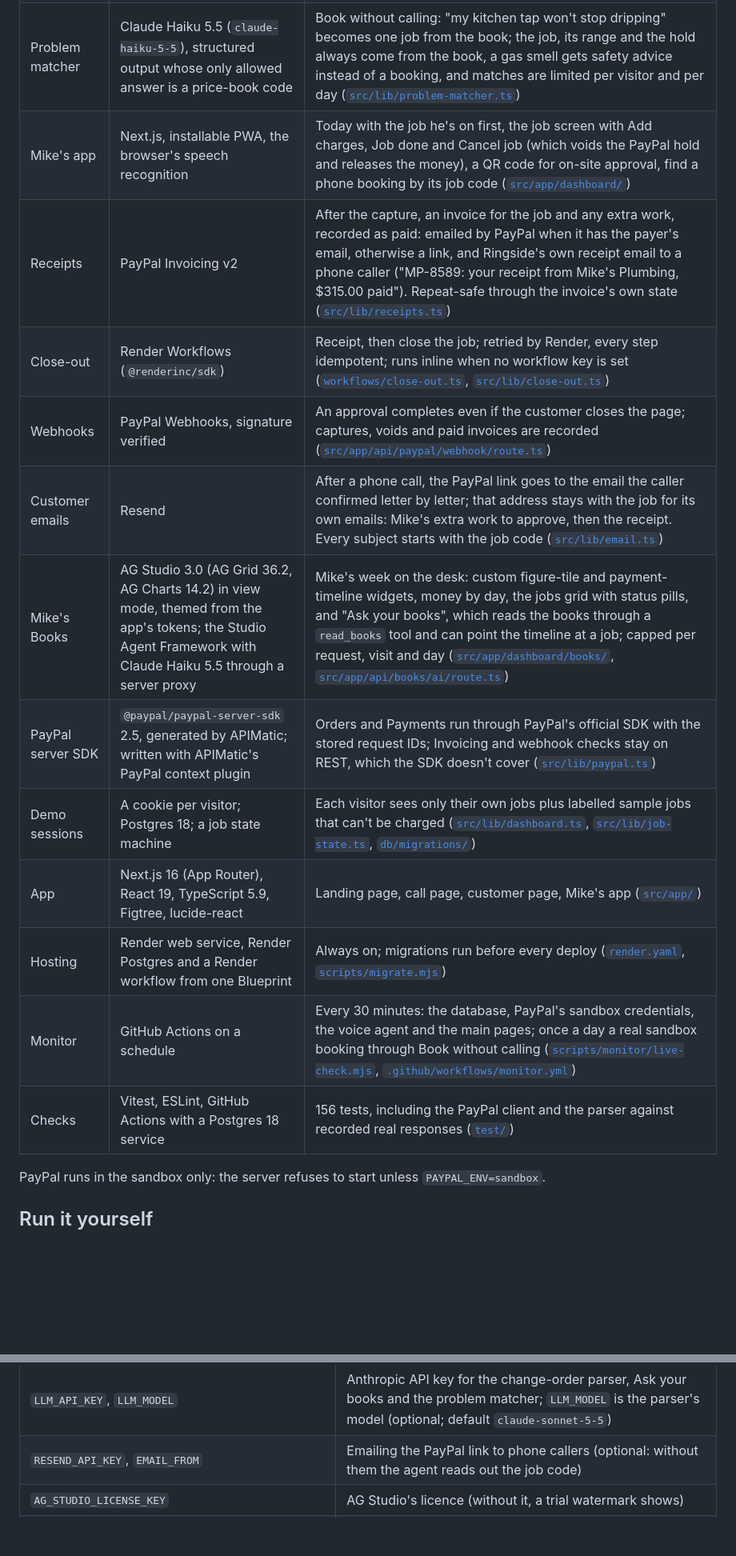
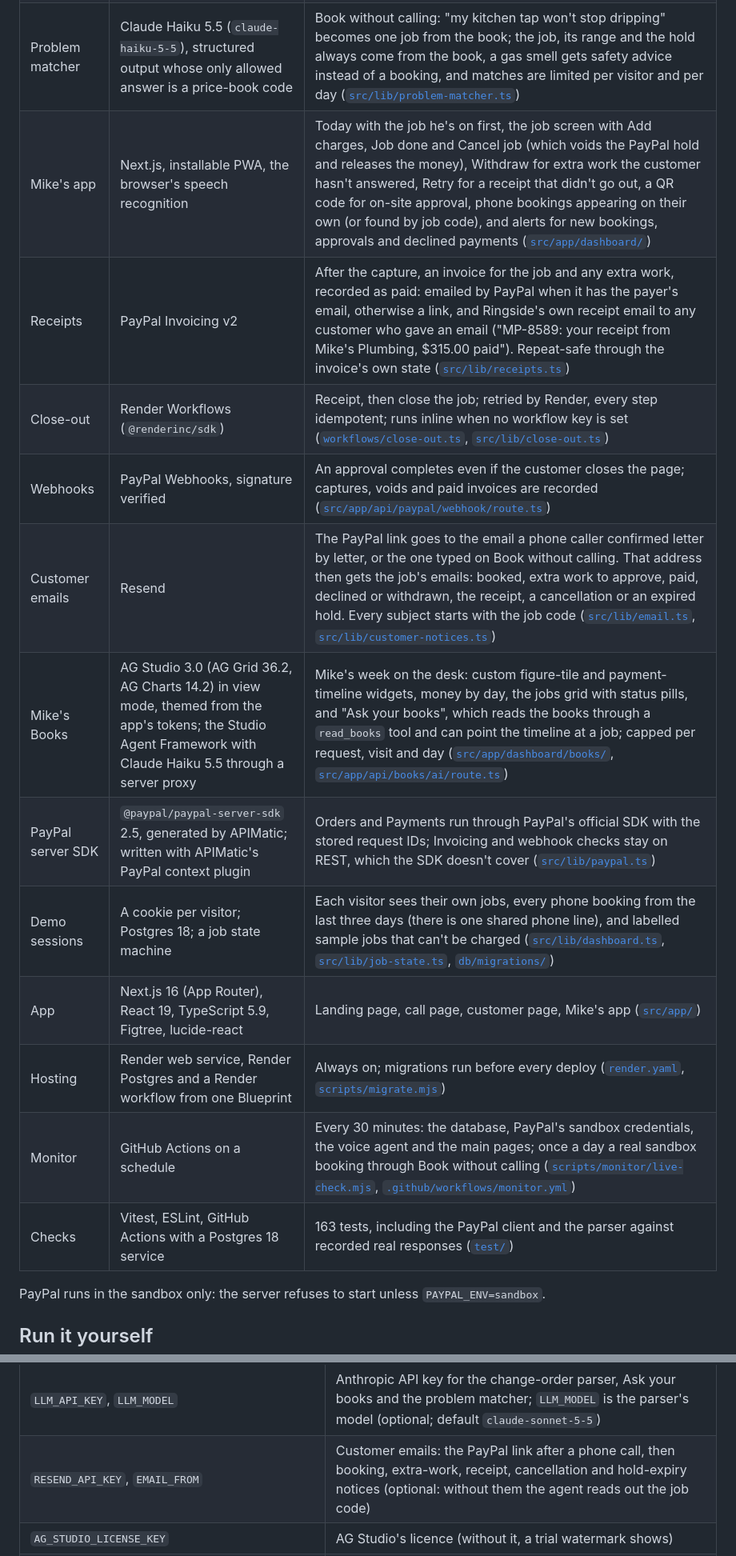
Before and after one commit to padmanabhan-r/Ringside, a Markdown page: README.md, 2 parts joined by grey strips. Shown at 80% size. GitHub-like rendering; blank space fills up the shorter version.

```diff
--- a/README.md
+++ b/README.md
@@ -219,18 +222,18 @@ Measured against the real PayPal sandbox, the phone line and the Anthropic API o
 | Customer page | Next.js page with PayPal's JavaScript SDK buttons and guest card checkout | Approve the hold, approve or decline extra work, see the charge and receipt. If PayPal declines the buyer's funding source (`INSTRUMENT_DECLINED`), PayPal reopens to choose another and nothing is held or charged ([`src/app/j/[code]/page.tsx`](src/app/j/[code]/page.tsx), [`src/lib/holds.ts`](src/lib/holds.ts)) |
 | Change-order parser | Claude Sonnet 5.5 (`claude-sonnet-5-5`, Anthropic API), structured output with a strict JSON schema | Names rate-card items, quantities and price-book jobs only; the code takes every price from the card or the job's range and rejects unknown items, prices from the model and quantities past the card's limits ([`src/lib/change-order-parser.ts`](src/lib/change-order-parser.ts), [`src/lib/change-pricing.ts`](src/lib/change-pricing.ts)) |
 | Problem matcher | Claude Haiku 5.5 (`claude-haiku-5-5`), structured output whose only allowed answer is a price-book code | Book without calling: "my kitchen tap won't stop dripping" becomes one job from the book; the job, its range and the hold always come from the book, a gas smell gets safety advice instead of a booking, and matches are limited per visitor and per day ([`src/lib/problem-matcher.ts`](src/lib/problem-matcher.ts)) |
-| Mike's app | Next.js, installable PWA, the browser's speech recognition | Today with the job he's on first, the job screen with Add charges, Job done and Cancel job (which voids the PayPal hold and releases the money), a QR code for on-site approval, find a phone booking by its job code ([`src/app/dashboard/`](src/app/dashboard/page.tsx)) |
-| Receipts | PayPal Invoicing v2 | After the capture, an invoice for the job and any extra work, recorded as paid: emailed by PayPal when it has the payer's email, otherwise a link, and Ringside's own receipt email to a phone caller ("MP-8589: your receipt from Mike's Plumbing, $315.00 paid"). Repeat-safe through the invoice's own state ([`src/lib/receipts.ts`](src/lib/receipts.ts)) |
+| Mike's app | Next.js, installable PWA, the browser's speech recognition | Today with the job he's on first, the job screen with Add charges, Job done and Cancel job (which voids the PayPal hold and releases the money), Withdraw for extra work the customer hasn't answered, Retry for a receipt that didn't go out, a QR code for on-site approval, phone bookings appearing on their own (or found by job code), and alerts for new bookings, approvals and declined payments ([`src/app/dashboard/`](src/app/dashboard/page.tsx)) |
+| Receipts | PayPal Invoicing v2 | After the capture, an invoice for the job and any extra work, recorded as paid: emailed by PayPal when it has the payer's email, otherwise a link, and Ringside's own receipt email to any customer who gave an email ("MP-8589: your receipt from Mike's Plumbing, $315.00 paid"). Repeat-safe through the invoice's own state ([`src/lib/receipts.ts`](src/lib/receipts.ts)) |
 | Close-out | Render Workflows (`@renderinc/sdk`) | Receipt, then close the job; retried by Render, every step idempotent; runs inline when no workflow key is set ([`workflows/close-out.ts`](workflows/close-out.ts), [`src/lib/close-out.ts`](src/lib/close-out.ts)) |
 | Webhooks | PayPal Webhooks, signature verified | An approval completes even if the customer closes the page; captures, voids and paid invoices are recorded ([`src/app/api/paypal/webhook/route.ts`](src/app/api/paypal/webhook/route.ts)) |
-| Customer emails | Resend | After a phone call, the PayPal link goes to the email the caller confirmed letter by letter; that address stays with the job for its own emails: Mike's extra work to approve, then the receipt. Every subject starts with the job code ([`src/lib/email.ts`](src/lib/email.ts)) |
+| Customer emails | Resend | The PayPal link goes to the email a phone caller confirmed letter by letter, or the one typed on Book without calling. That address then gets the job's emails: booked, extra work to approve, paid, declined or withdrawn, the receipt, a cancellation or an expired hold. Every subject starts with the job code ([`src/lib/email.ts`](src/lib/email.ts), [`src/lib/customer-notices.ts`](src/lib/customer-notices.ts)) |
 | Mike's Books | AG Studio 3.0 (AG Grid 36.2, AG Charts 14.2) in view mode, themed from the app's tokens; the Studio Agent Framework with Claude Haiku 5.5 through a server proxy | Mike's week on the desk: custom figure-tile and payment-timeline widgets, money by day, the jobs grid with status pills, and "Ask your books", which reads the books through a `read_books` tool and can point the timeline at a job; capped per request, visit and day ([`src/app/dashboard/books/`](src/app/dashboard/books/page.tsx), [`src/app/api/books/ai/route.ts`](src/app/api/books/ai/route.ts)) |
 | PayPal server SDK | `@paypal/paypal-server-sdk` 2.5, generated by APIMatic; written with APIMatic's PayPal context plugin | Orders and Payments run through PayPal's official SDK with the stored request IDs; Invoicing and webhook checks stay on REST, which the SDK doesn't cover ([`src/lib/paypal.ts`](src/lib/paypal.ts)) |
-| Demo sessions | A cookie per visitor; Postgres 18; a job state machine | Each visitor sees only their own jobs plus labelled sample jobs that can't be charged ([`src/lib/dashboard.ts`](src/lib/dashboard.ts), [`src/lib/job-state.ts`](src/lib/job-state.ts), [`db/migrations/`](db/migrations/001_init.sql)) |
+| Demo sessions | A cookie per visitor; Postgres 18; a job state machine | Each visitor sees their own jobs, every phone booking from the last three days (there is one shared phone line), and labelled sample jobs that can't be charged ([`src/lib/dashboard.ts`](src/lib/dashboard.ts), [`src/lib/job-state.ts`](src/lib/job-state.ts), [`db/migrations/`](db/migrations/001_init.sql)) |
 | App | Next.js 16 (App Router), React 19, TypeScript 5.9, Figtree, lucide-react | Landing page, call page, customer page, Mike's app ([`src/app/`](src/app/page.tsx)) |
 | Hosting | Render web service, Render Postgres and a Render workflow from one Blueprint | Always on; migrations run before every deploy ([`render.yaml`](render.yaml), [`scripts/migrate.mjs`](scripts/migrate.mjs)) |
 | Monitor | GitHub Actions on a schedule | Every 30 minutes: the database, PayPal's sandbox credentials, the voice agent and the main pages; once a day a real sandbox booking through Book without calling ([`scripts/monitor/live-check.mjs`](scripts/monitor/live-check.mjs), [`.github/workflows/monitor.yml`](.github/workflows/monitor.yml)) |
-| Checks | Vitest, ESLint, GitHub Actions with a Postgres 18 service | 156 tests, including the PayPal client and the parser against recorded real responses ([`test/`](test/paypal.test.ts)) |
+| Checks | Vitest, ESLint, GitHub Actions with a Postgres 18 service | 163 tests, including the PayPal client and the parser against recorded real responses ([`test/`](test/paypal.test.ts)) |
 
 PayPal runs in the sandbox only: the server refuses to start unless `PAYPAL_ENV=sandbox`.
 
@@ -270,7 +273,7 @@ npm run dev                   # http://localhost:3000
 | `TWILIO_PHONE_NUMBER`, `TWILIO_ACCOUNT_SID`, `TWILIO_API_KEY_SID`, `TWILIO_API_KEY_SECRET`, `TWILIO_AUTH_TOKEN` | Importing the phone line into ElevenLabs (setup only) |
 | `TWILIO_TEST_CALLER_ID` | A verified phone of yours for `scripts/gates/test-call.mjs` (optional: a Twilio number can't call itself) |
 | `LLM_API_KEY`, `LLM_MODEL` | Anthropic API key for the change-order parser, Ask your books and the problem matcher; `LLM_MODEL` is the parser's model (optional; default `claude-sonnet-5-5`) |
-| `RESEND_API_KEY`, `EMAIL_FROM` | Emailing the PayPal link to phone callers (optional: without them the agent reads out the job code) |
+| `RESEND_API_KEY`, `EMAIL_FROM` | Customer emails: the PayPal link after a phone call, then booking, extra-work, receipt, cancellation and hold-expiry notices (optional: without them the agent reads out the job code) |
 | `AG_STUDIO_LICENSE_KEY` | AG Studio's licence (without it, a trial watermark shows) |
 | `BOOKS_LLM_MODEL` | Ask your books' model (optional; default `claude-haiku-5-5`) |
 | `MATCH_LLM_MODEL` | Book without calling's problem matcher (optional; default `claude-haiku-5-5`) |
```
Also changed, not shown: other parts of README.md (+12 -9 lines), assets/gallery/change.jpg, assets/gallery/hold.jpg, assets/screens/app-job.jpg, assets/screens/approve.jpg, assets/screens/call.jpg.
